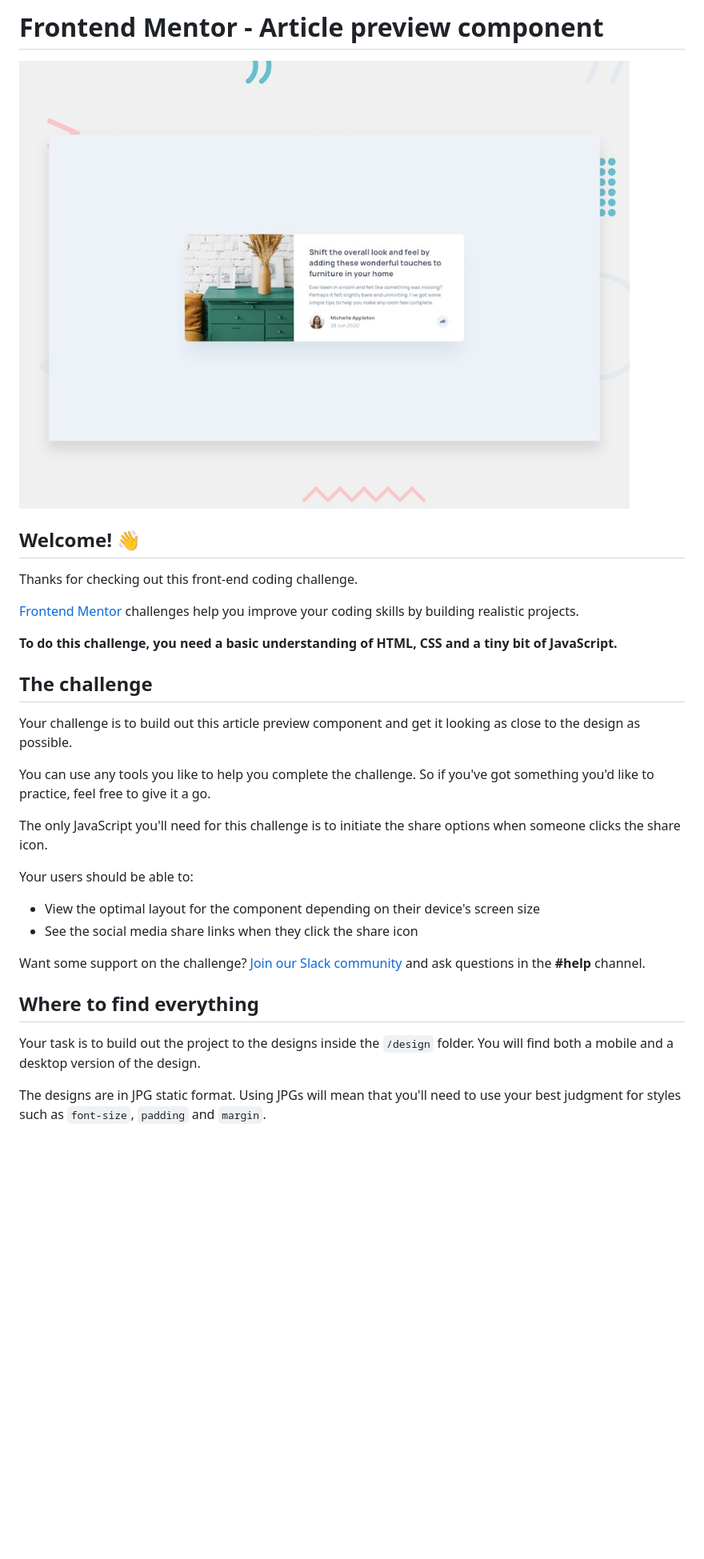
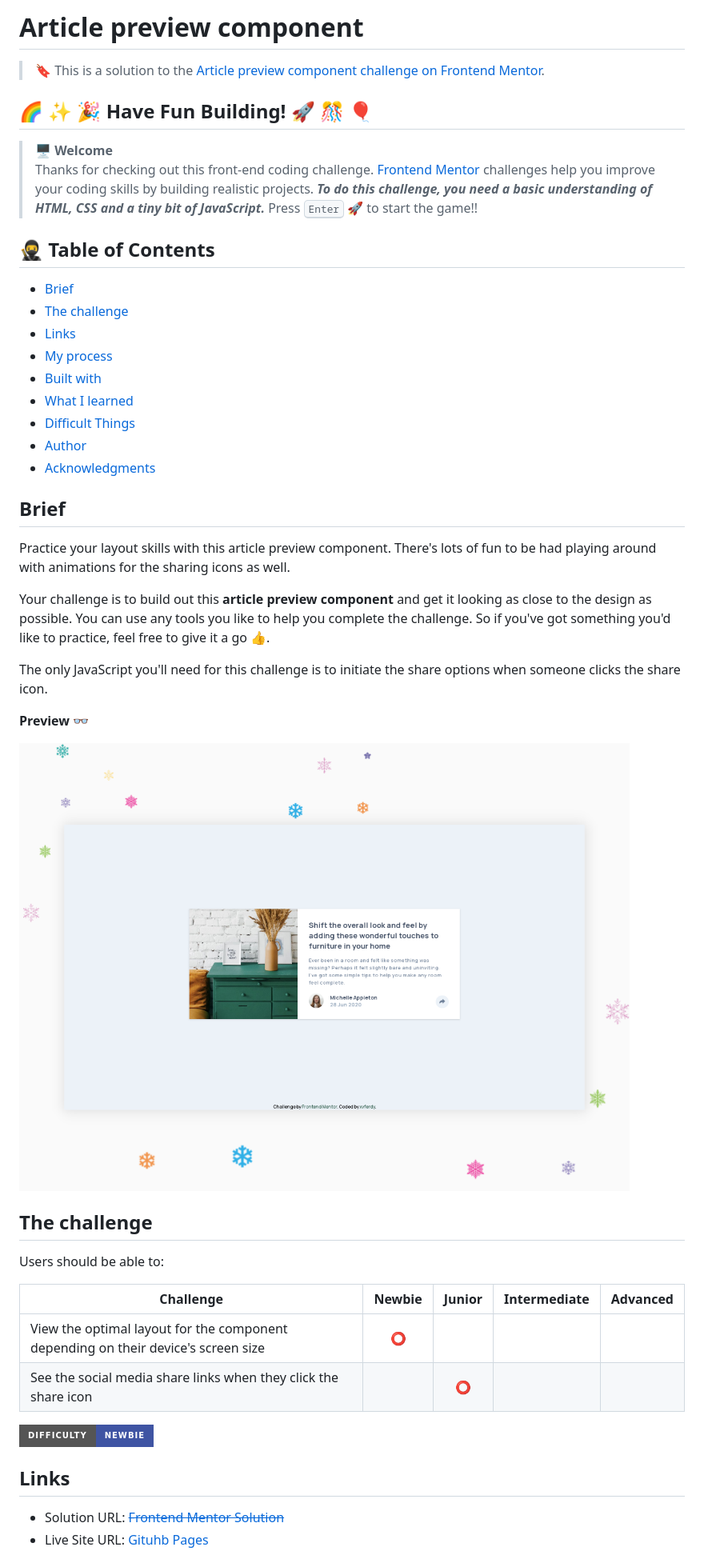
Before and after one commit to xvferdy/fem-article-preview-component, a Markdown page: README.md, the part around the change printed below. Shown: that part at 80% size. Drawn GitHub-style; pictures changed too: design/overview.png (added); badges without logos; blank space fills up the shorter version.

```diff
--- a/README.md
+++ b/README.md
@@ -1,33 +1,46 @@
-# Frontend Mentor - Article preview component
+# Article preview component
 
-![Design preview for the Article preview component coding challenge](./design/desktop-preview.jpg)
+> 🔖 This is a solution to the [Article preview component challenge on Frontend Mentor](https://www.frontendmentor.io/challenges/article-preview-component-dYBN_pYFT).
 
-## Welcome! 👋
+## 🌈 ✨ 🎉 Have Fun Building! 🚀 🎊 🎈
+> 🖥️ **Welcome** <br>
+> Thanks for checking out this front-end coding challenge.
+[Frontend Mentor](https://www.frontendmentor.io) challenges help you improve your coding skills by building realistic projects.
+***To do this challenge, you need a basic understanding of HTML, CSS and a tiny bit of JavaScript.*** Press <kbd>Enter</kbd> 🚀 to start the game!!
 
-Thanks for checking out this front-end coding challenge.
+## 🥷 Table of Contents
+- [Brief](#brief)
+- [The challenge](#the-challenge)
+- [Links](#links)
+- [My process](#my-process)
+- [Built with](#built-with)
+- [What I learned](#what-i-learned-)
+- [Difficult Things](#difficult-things-)
+- [Author](#author)
+- [Acknowledgments](#acknowledgments)
 
-[Frontend Mentor](https://www.frontendmentor.io) challenges help you improve your coding skills by building realistic projects.
+## Brief
+Practice your layout skills with this article preview component. There's lots of fun to be had playing around with animations for the sharing icons as well.
 
-**To do this challenge, you need a basic understanding of HTML, CSS and a tiny bit of JavaScript.**
-
-## The challenge
-
-Your challenge is to build out this article preview component and get it looking as close to the design as possible.
-
-You can use any tools you like to help you complete the challenge. So if you've got something you'd like to practice, feel free to give it a go.
+Your challenge is to build out this **article preview component** and get it looking as close to the design as possible. You can use any tools you like to help you complete the challenge. So if you've got something you'd like to practice, feel free to give it a go 👍.
 
 The only JavaScript you'll need for this challenge is to initiate the share options when someone clicks the share icon.
 
-Your users should be able to:
+**Preview** 👓
 
-- View the optimal layout for the component depending on their device's screen size
-- See the social media share links when they click the share icon
+![Design preview for the Loopstudios landing page coding challenge](./design/overview.png)
 
-Want some support on the challenge? [Join our Slack community](https://www.frontendmentor.io/slack) and ask questions in the **#help** channel.
+## The challenge
+Users should be able to:
 
-## Where to find everything
+| Challenge | Newbie | Junior | Intermediate | Advanced |
+| --- | :---: | :---: | :---: | :---: |
+| View the optimal layout for the component depending on their device's screen size | ⭕ |  |  |  |
+| See the social media share links when they click the share icon |  | ⭕ |  |  |
 
-Your task is to build out the project to the designs inside the `/design` folder. You will find both a mobile and a desktop version of the design.
+[![🐬 Newbie Difficulty List](https://img.shields.io/badge/Difficulty-Newbie-3F54A3?style=for-the-badge&logo=frontendmentor "Newbie Difficulty")](https://www.frontendmentor.io/challenges?difficulties=1)
 
-The designs are in JPG static format. Using JPGs will mean that you'll need to use your best judgment for styles such as `font-size`, `padding` and `margin`.
+## Links
+- Solution URL: [~~Frontend Mentor Solution~~]()
+- Live Site URL: [Gituhb Pages](https://xvferdy.github.io/fem-article-preview-component/)
 
```
Also changed, not shown: other parts of README.md (+70 -51 lines).
